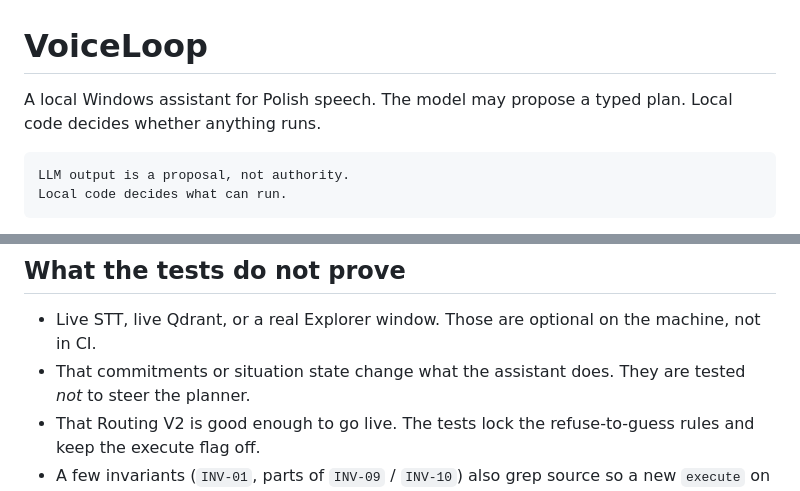
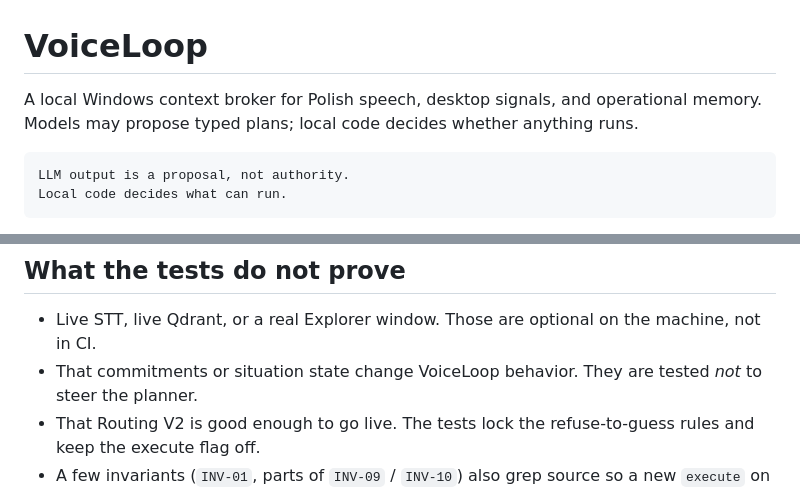
Before and after one commit to marcinromanowskilublin/VoiceLoop, a Markdown page: README.md, 2 parts joined by grey strips. Rendered like a GitHub page.

Commit message:
docs: position VoiceLoop as a context broker
Co-authored-by: Cursor <cursoragent@cursor.com>

````diff
--- a/README.md
+++ b/README.md
@@ -1,7 +1,8 @@
 # VoiceLoop
 
-A local Windows assistant for Polish speech. The model may propose a
-typed plan. Local code decides whether anything runs.
+A local Windows context broker for Polish speech, desktop signals, and
+operational memory. Models may propose typed plans; local code decides
+whether anything runs.
 
 ```text
 LLM output is a proposal, not authority.
@@ -150,7 +151,7 @@ coordinator with fakes, not a live Deepgram socket.
 
 - Live STT, live Qdrant, or a real Explorer window. Those are optional
   on the machine, not in CI.
-- That commitments or situation state change what the assistant does.
+- That commitments or situation state change VoiceLoop behavior.
   They are tested *not* to steer the planner.
 - That Routing V2 is good enough to go live. The tests lock the
   refuse-to-guess rules and keep the execute flag off.
````
